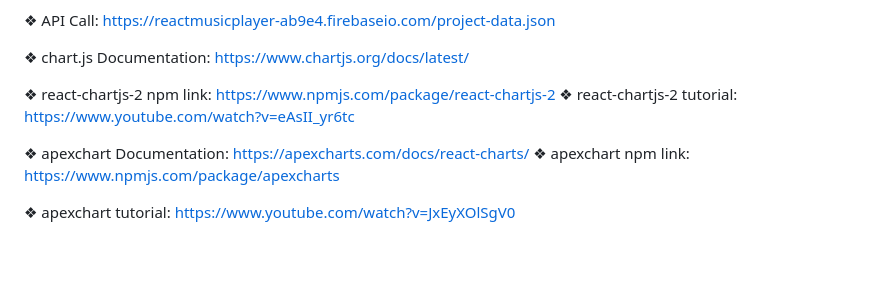
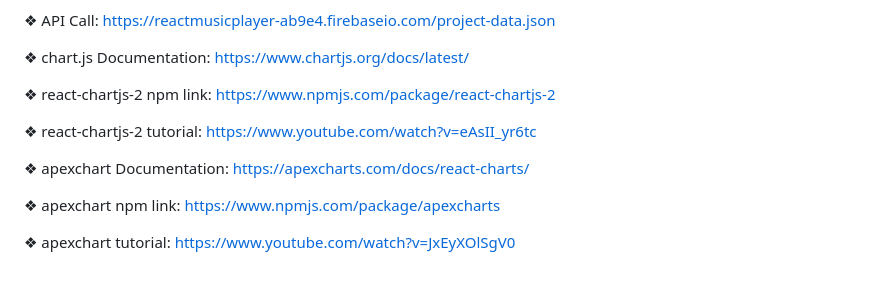
Before and after one commit to sanagahoi/CGI_2nd-Project, a Markdown page: README.md, the part around the change printed below. Drawn GitHub-style.

```diff
--- a/README.md
+++ b/README.md
@@ -122,8 +128,12 @@ https://templatemo.com/live/templatemo_524_product_admin
 
 ❖ chart.js Documentation: https://www.chartjs.org/docs/latest/
 
-❖ react-chartjs-2 npm link: https://www.npmjs.com/package/react-chartjs-2 ❖ react-chartjs-2 tutorial: https://www.youtube.com/watch?v=eAsII_yr6tc
+❖ react-chartjs-2 npm link: https://www.npmjs.com/package/react-chartjs-2
 
-❖ apexchart Documentation: https://apexcharts.com/docs/react-charts/ ❖ apexchart npm link: https://www.npmjs.com/package/apexcharts
+❖ react-chartjs-2 tutorial: https://www.youtube.com/watch?v=eAsII_yr6tc
+
+❖ apexchart Documentation: https://apexcharts.com/docs/react-charts/
+
+❖ apexchart npm link: https://www.npmjs.com/package/apexcharts
 
 ❖ apexchart tutorial: https://www.youtube.com/watch?v=JxEyXOlSgV0
```
Also changed, not shown: other parts of README.md (+10 -4 lines).
